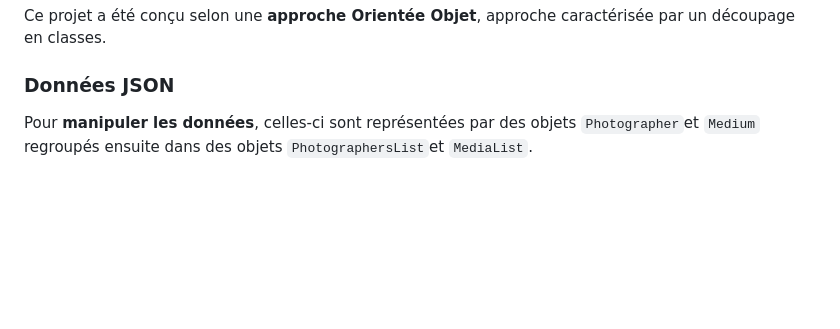
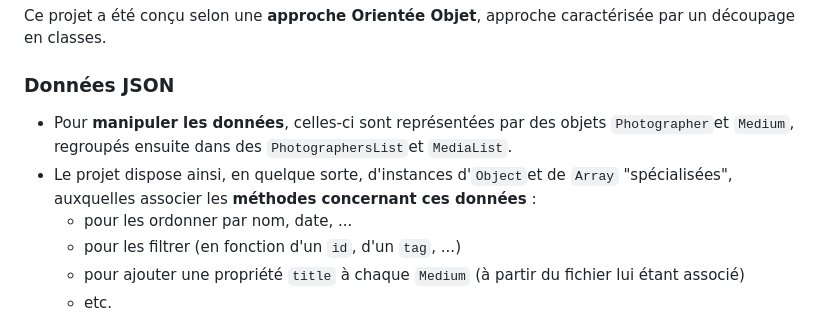
Before and after one commit to logic-fabric/fisheye, a Markdown page: README.md, the part around the change printed below. GitHub-like rendering; blank space fills up the shorter version.

```diff
--- a/README.md
+++ b/README.md
@@ -12,6 +12,11 @@ Ce projet a été conçu selon une **approche Orientée Objet**, approche caract
 
 ### Données JSON
 
-Pour **manipuler les données**, celles-ci sont représentées par des objets `Photographer`et `Medium` regroupés ensuite dans des objets `PhotographersList`et `MediaList`.
+- Pour **manipuler les données**, celles-ci sont représentées par des objets `Photographer`et `Medium`, regroupés ensuite dans des `PhotographersList`et `MediaList`.
+- Le projet dispose ainsi, en quelque sorte, d'instances d'`Object`et de `Array` "spécialisées", auxquelles associer les **méthodes concernant ces données** :
+	- pour les ordonner par nom, date, ...
+	- pour les filtrer (en fonction d'un `id`, d'un `tag`, ...)
+	- pour ajouter une propriété `title` à chaque `Medium` (à partir du fichier lui étant associé)
+	- etc.
 
 ![Diagramme de classes (données)](./doc/data-classes-diagram.png)
```
Also changed, not shown: other parts of README.md (+16 -0 lines), doc/architectural-classes-diagram.png (renamed from doc/features-classes-diagram.png), 2 other files.
